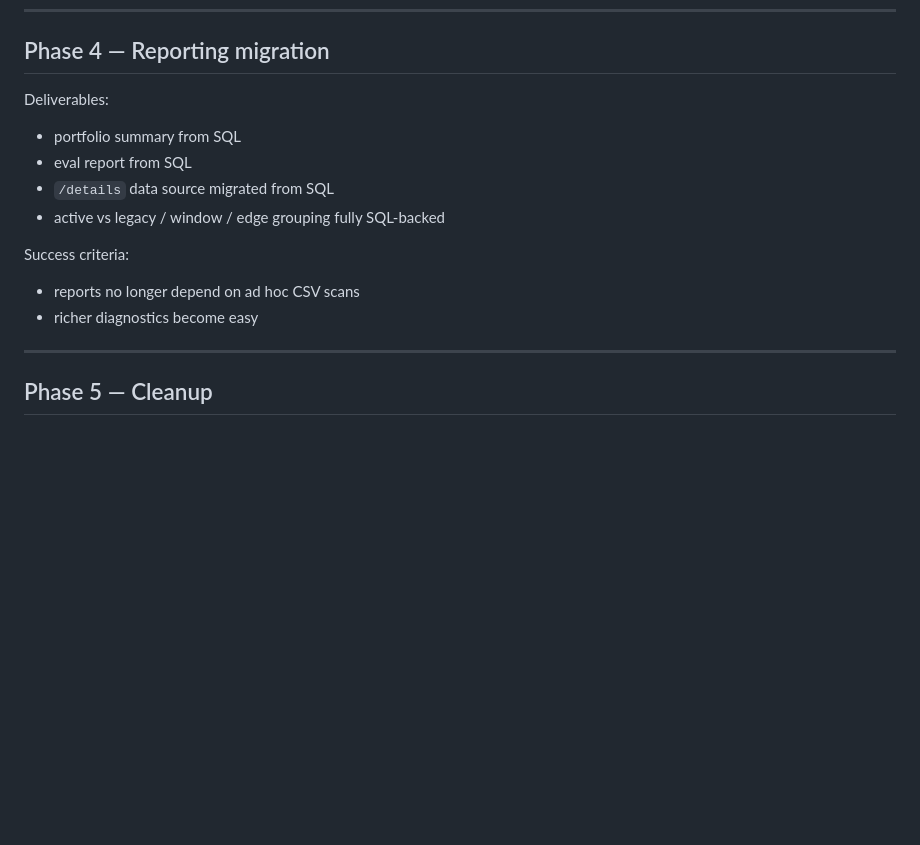
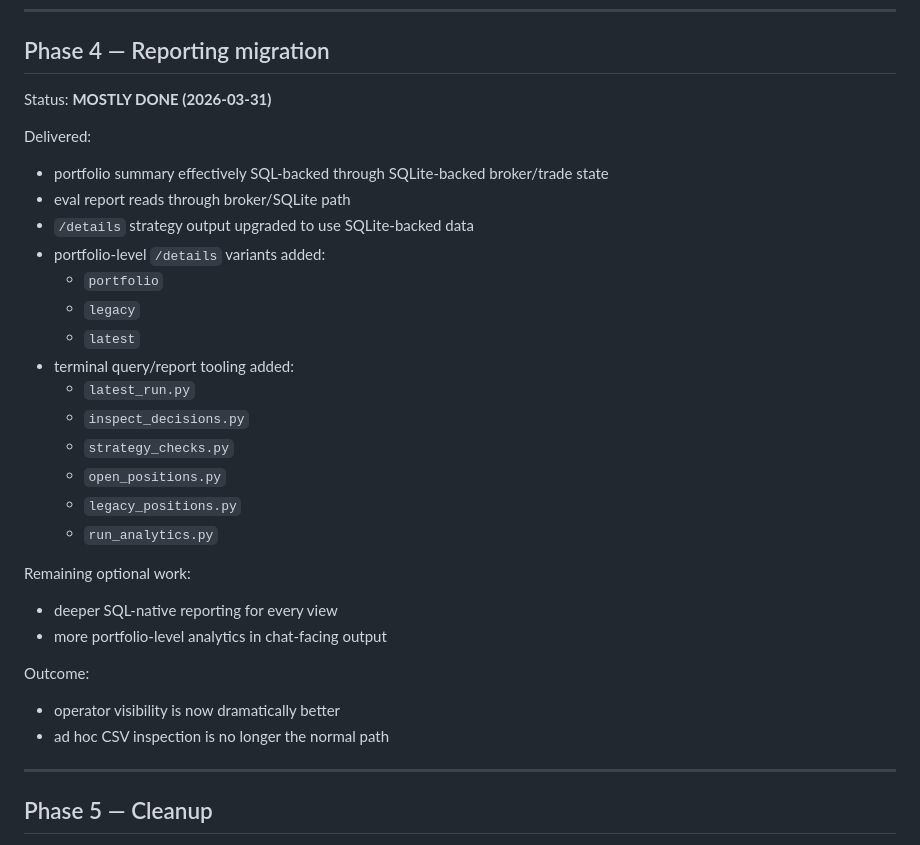
Before and after one commit to sbartek/polymarket-factory, a Markdown page: docs/sqlite_migration_plan_2026-03-31.md, the part around the change. Drawn GitHub-style; blank space fills up the shorter version.

Commit message:
Update SQLite migration reporting status

```diff
--- a/docs/sqlite_migration_plan_2026-03-31.md
+++ b/docs/sqlite_migration_plan_2026-03-31.md
@@ -391,15 +391,31 @@ Outcome:
 
 ## Phase 4 — Reporting migration
 
-Deliverables:
-- portfolio summary from SQL
-- eval report from SQL
-- `/details` data source migrated from SQL
-- active vs legacy / window / edge grouping fully SQL-backed
+Status: **MOSTLY DONE (2026-03-31)**
 
-Success criteria:
-- reports no longer depend on ad hoc CSV scans
-- richer diagnostics become easy
+Delivered:
+- portfolio summary effectively SQL-backed through SQLite-backed broker/trade state
+- eval report reads through broker/SQLite path
+- `/details` strategy output upgraded to use SQLite-backed data
+- portfolio-level `/details` variants added:
+  - `portfolio`
+  - `legacy`
+  - `latest`
+- terminal query/report tooling added:
+  - `latest_run.py`
+  - `inspect_decisions.py`
+  - `strategy_checks.py`
+  - `open_positions.py`
+  - `legacy_positions.py`
+  - `run_analytics.py`
+
+Remaining optional work:
+- deeper SQL-native reporting for every view
+- more portfolio-level analytics in chat-facing output
+
+Outcome:
+- operator visibility is now dramatically better
+- ad hoc CSV inspection is no longer the normal path
 
 ---
 
```
